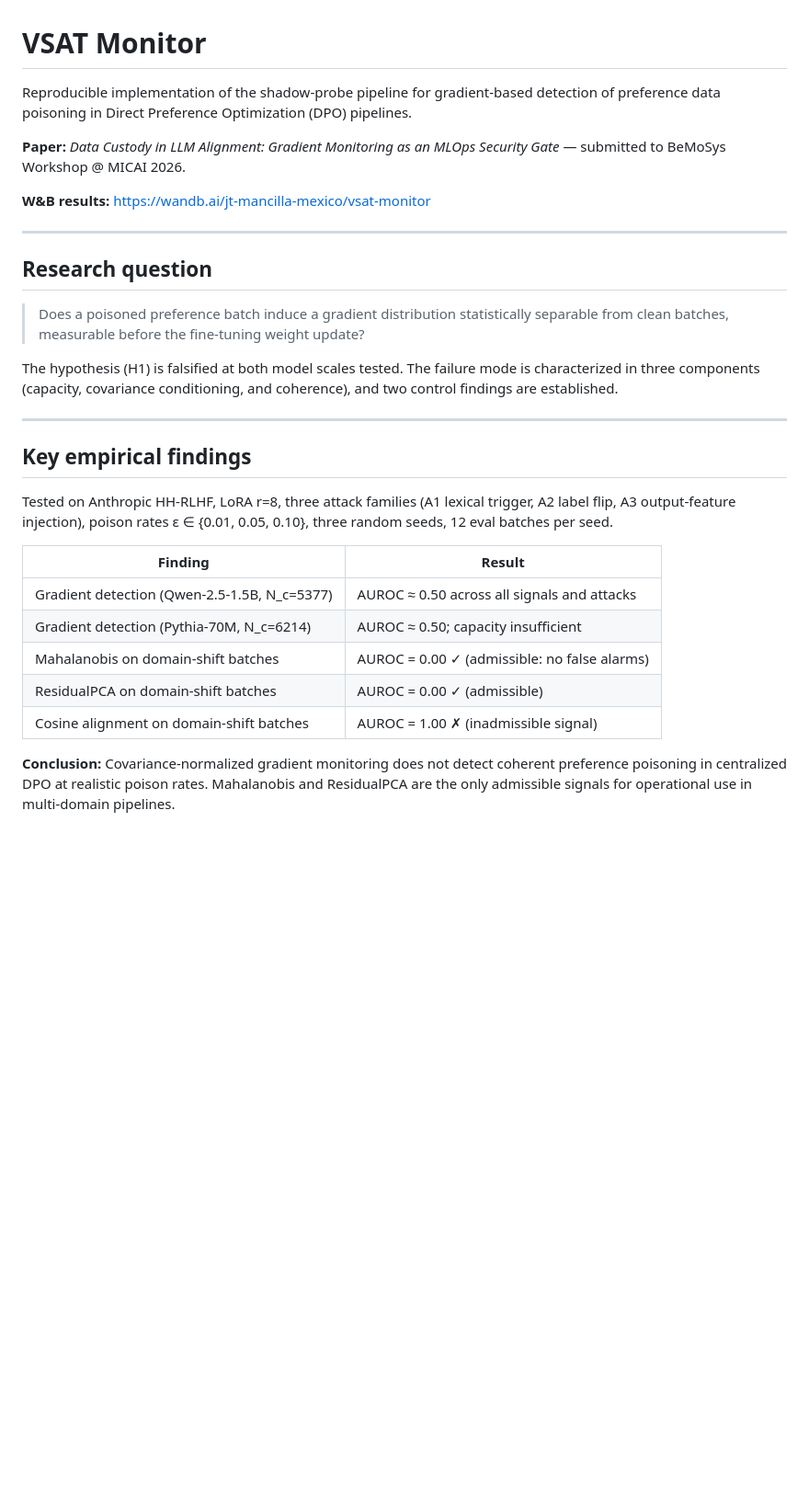
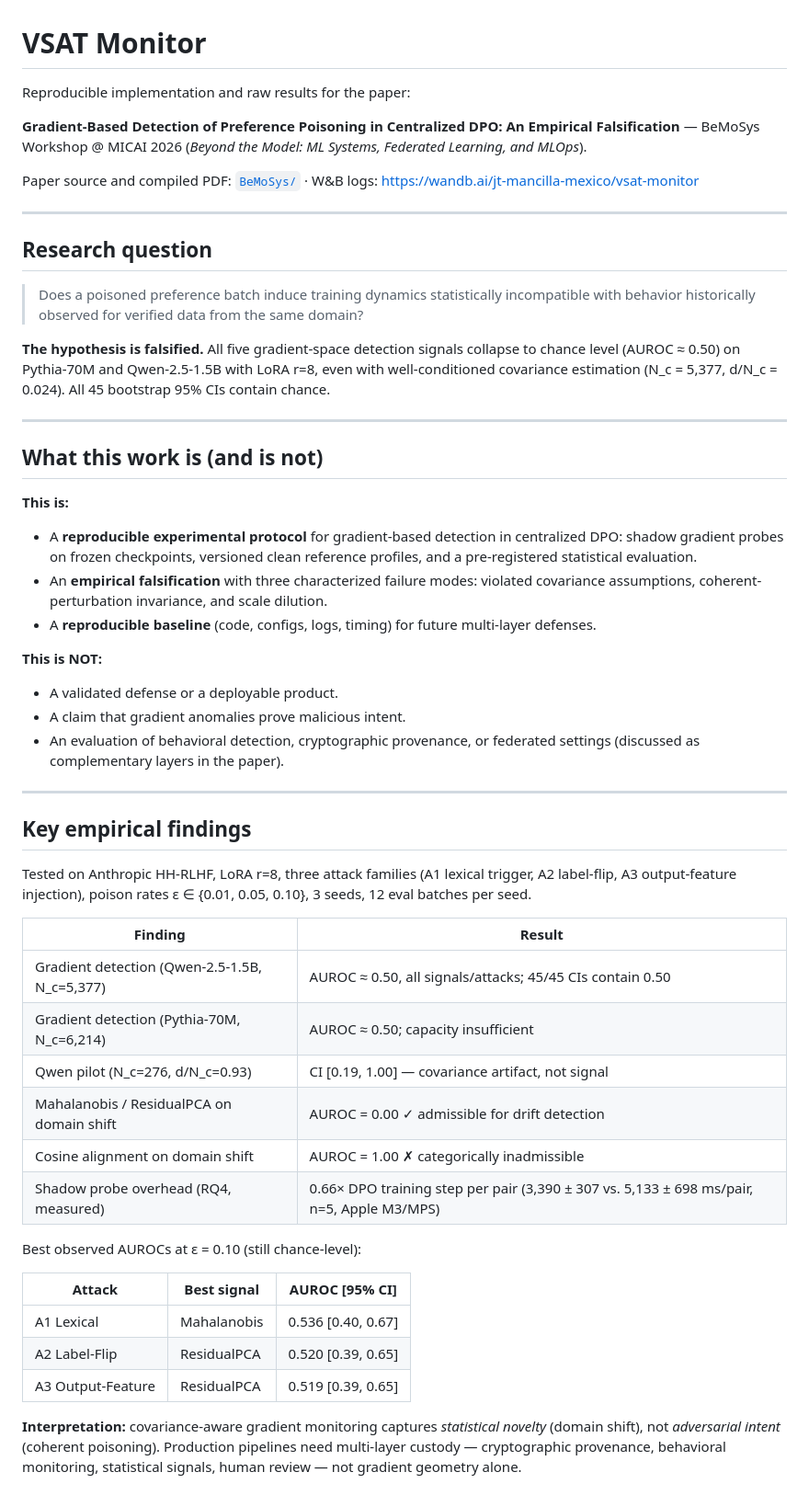
Before and after one commit to jtmancilla/vsat-monitor, a Markdown page: README.md, the part around one of its changes. Shown at 92% size. Drawn GitHub-style; blank space fills up the shorter version.

```diff
--- a/README.md
+++ b/README.md
@@ -1,42 +1,75 @@
 # VSAT Monitor
 
-Reproducible implementation of the shadow-probe pipeline for gradient-based
-detection of preference data poisoning in Direct Preference Optimization (DPO)
-pipelines.
+Reproducible implementation and raw results for the paper:
 
-**Paper:** *Data Custody in LLM Alignment: Gradient Monitoring as an MLOps
-Security Gate* — submitted to BeMoSys Workshop @ MICAI 2026.
+**Gradient-Based Detection of Preference Poisoning in Centralized DPO:
+An Empirical Falsification** — BeMoSys Workshop @ MICAI 2026
+(*Beyond the Model: ML Systems, Federated Learning, and MLOps*).
 
-**W&B results:** https://wandb.ai/jt-mancilla-mexico/vsat-monitor
+Paper source and compiled PDF: [`BeMoSys/`](BeMoSys/) ·
+W&B logs: https://wandb.ai/jt-mancilla-mexico/vsat-monitor
 
 ---
 
 ## Research question
 
-> Does a poisoned preference batch induce a gradient distribution statistically
-> separable from clean batches, measurable before the fine-tuning weight update?
+> Does a poisoned preference batch induce training dynamics statistically
+> incompatible with behavior historically observed for verified data from the
+> same domain?
 
-The hypothesis (H1) is falsified at both model scales tested. The failure mode
-is characterized in three components (capacity, covariance conditioning, and
-coherence), and two control findings are established.
+**The hypothesis is falsified.** All five gradient-space detection signals
+collapse to chance level (AUROC ≈ 0.50) on Pythia-70M and Qwen-2.5-1.5B with
+LoRA r=8, even with well-conditioned covariance estimation
+(N_c = 5,377, d/N_c = 0.024). All 45 bootstrap 95% CIs contain chance.
+
+---
+
+## What this work is (and is not)
+
+**This is:**
+- A **reproducible experimental protocol** for gradient-based detection in
+  centralized DPO: shadow gradient probes on frozen checkpoints, versioned
+  clean reference profiles, and a pre-registered statistical evaluation.
+- An **empirical falsification** with three characterized failure modes:
+  violated covariance assumptions, coherent-perturbation invariance, and
+  scale dilution.
+- A **reproducible baseline** (code, configs, logs, timing) for future
+  multi-layer defenses.
+
+**This is NOT:**
+- A validated defense or a deployable product.
+- A claim that gradient anomalies prove malicious intent.
+- An evaluation of behavioral detection, cryptographic provenance, or
+  federated settings (discussed as complementary layers in the paper).
 
 ---
 
 ## Key empirical findings
 
-Tested on Anthropic HH-RLHF, LoRA r=8, three attack families (A1 lexical
-trigger, A2 label flip, A3 output-feature injection), poison rates ε ∈ {0.01,
-0.05, 0.10}, three random seeds, 12 eval batches per seed.
+Tested on Anthropic HH-RLHF, LoRA r=8, three attack families
+(A1 lexical trigger, A2 label-flip, A3 output-feature injection),
+poison rates ε ∈ {0.01, 0.05, 0.10}, 3 seeds, 12 eval batches per seed.
 
 | Finding | Result |
 |---|---|
-| Gradient detection (Qwen-2.5-1.5B, N_c=5377) | AUROC ≈ 0.50 across all signals and attacks |
-| Gradient detection (Pythia-70M, N_c=6214) | AUROC ≈ 0.50; capacity insufficient |
-| Mahalanobis on domain-shift batches | AUROC = 0.00 ✓ (admissible: no false alarms) |
-| ResidualPCA on domain-shift batches | AUROC = 0.00 ✓ (admissible) |
-| Cosine alignment on domain-shift batches | AUROC = 1.00 ✗ (inadmissible signal) |
+| Gradient detection (Qwen-2.5-1.5B, N_c=5,377) | AUROC ≈ 0.50, all signals/attacks; 45/45 CIs contain 0.50 |
+| Gradient detection (Pythia-70M, N_c=6,214) | AUROC ≈ 0.50; capacity insufficient |
+| Qwen pilot (N_c=276, d/N_c=0.93) | CI [0.19, 1.00] — covariance artifact, not signal |
+| Mahalanobis / ResidualPCA on domain shift | AUROC = 0.00 ✓ admissible for drift detection |
+| Cosine alignment on domain shift | AUROC = 1.00 ✗ categorically inadmissible |
+| Shadow probe overhead (RQ4, measured) | 0.66× DPO training step per pair (3,390 ± 307 vs. 5,133 ± 698 ms/pair, n=5, Apple M3/MPS) |
 
-**Conclusion:** Covariance-normalized gradient monitoring does not detect
-coherent preference poisoning in centralized DPO at realistic poison rates.
-Mahalanobis and ResidualPCA are the only admissible signals for operational
-use in multi-domain pipelines.
+Best observed AUROCs at ε = 0.10 (still chance-level):
+
+| Attack | Best signal | AUROC [95% CI] |
+|---|---|---|
+| A1 Lexical | Mahalanobis | 0.536 [0.40, 0.67] |
+| A2 Label-Flip | ResidualPCA | 0.520 [0.39, 0.65] |
+| A3 Output-Feature | ResidualPCA | 0.519 [0.39, 0.65] |
+
+**Interpretation:** covariance-aware gradient monitoring captures *statistical
+novelty* (domain shift), not *adversarial intent* (coherent poisoning).
+Production pipelines need multi-layer custody — cryptographic provenance,
+behavioral monitoring, statistical signals, human review — not gradient
+geometry alone.
+
```
Also changed, not shown: other parts of README.md (+64 -73 lines).
